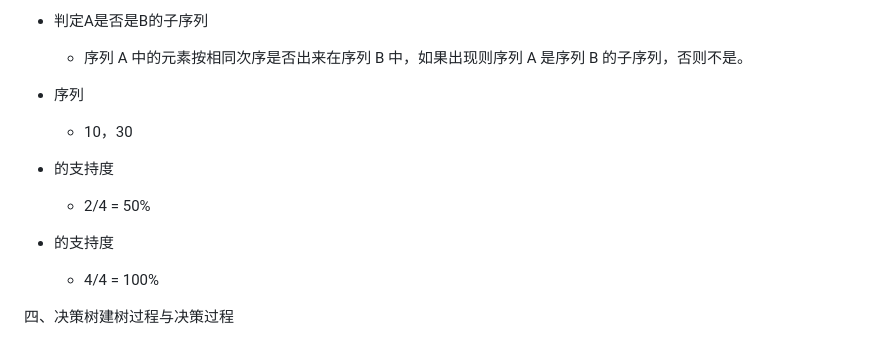
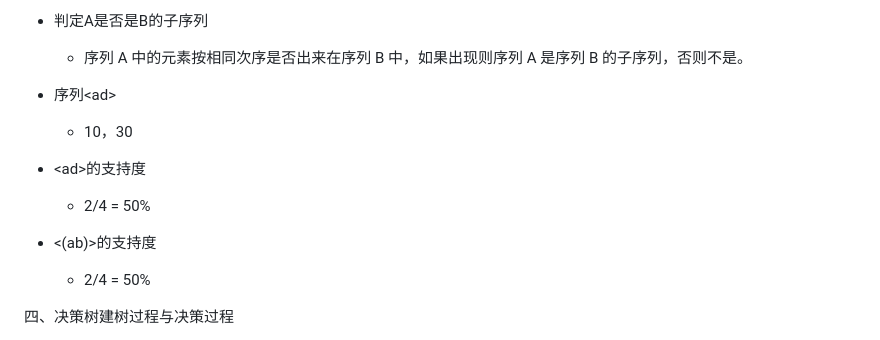
Before and after one commit to burgeruser/Learning_at_ruc, a Markdown page: 考试复习资料/【数据挖掘】复习资料/2022年真题A卷答案.md, the part around the change. Drawn GitHub-style.

Commit message:
data mining 2022 A fix bug

```diff
--- a/考试复习资料/【数据挖掘】复习资料/2022年真题A卷答案.md
+++ b/考试复习资料/【数据挖掘】复习资料/2022年真题A卷答案.md
@@ -181,13 +181,13 @@ end
   - 所谓子序列，是原始序列中按相同次序但不一定连续的元素组成的序列。
 - 判定A是否是B的子序列
   - 序列 A 中的元素按相同次序是否出来在序列 B 中，如果出现则序列 A 是序列 B 的子序列，否则不是。
-- 序列<ad>
+- 序列\<ad>
   - 10，30
-- <ad>的支持度
+- \<ad>的支持度
   - 2/4 = 50%
 
-- <ab>的支持度
-  - 4/4 = 100%
+- <(ab)>的支持度
+  - 2/4 = 50%
 
 四、决策树建树过程与决策过程
 
```
